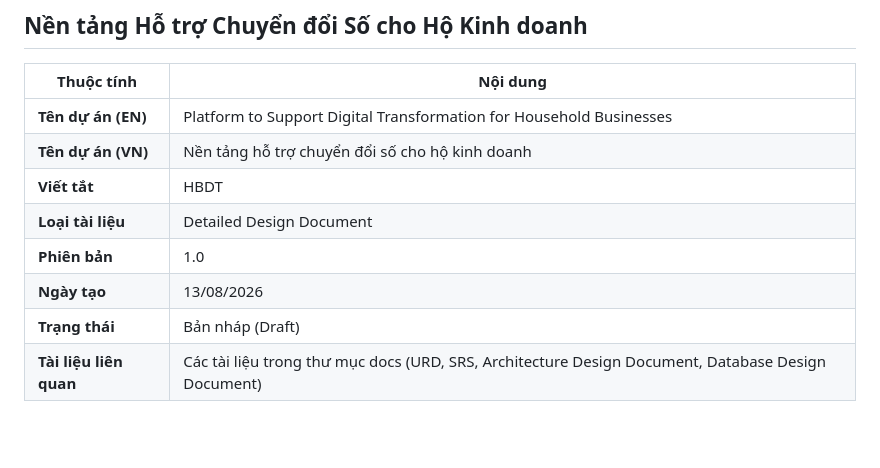
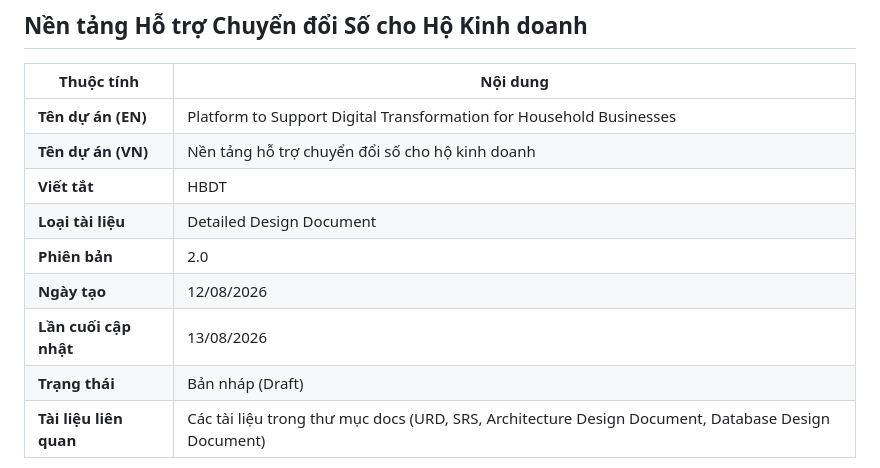
Before and after one commit to Sleepy2608/Platform-to-support-digital-transformation-for-household-businesses, a Markdown page: docs/detailed-design/detailed-design.md, the part around the change. Drawn GitHub-style; blank space fills up the shorter version.

```diff
--- a/docs/detailed-design/detailed-design.md
+++ b/docs/detailed-design/detailed-design.md
@@ -8,8 +8,9 @@
 | **Tên dự án (VN)** | Nền tảng hỗ trợ chuyển đổi số cho hộ kinh doanh |
 | **Viết tắt** | HBDT |
 | **Loại tài liệu** | Detailed Design Document |
-| **Phiên bản** | 1.0 |
-| **Ngày tạo** | 13/08/2026 |
+| **Phiên bản** | 2.0 |
+| **Ngày tạo** | 12/08/2026 |
+| **Lần cuối cập nhật** | 13/08/2026 |
 | **Trạng thái** | Bản nháp (Draft) |
 | **Tài liệu liên quan** | Các tài liệu trong thư mục docs (URD, SRS, Architecture Design Document, Database Design Document) |
 
```
Also changed, not shown: README.md (+2 -0 lines), docs/run-project-vsc/Huong-dan-chay-tren-intellij.md (added, +52 -0 lines).
